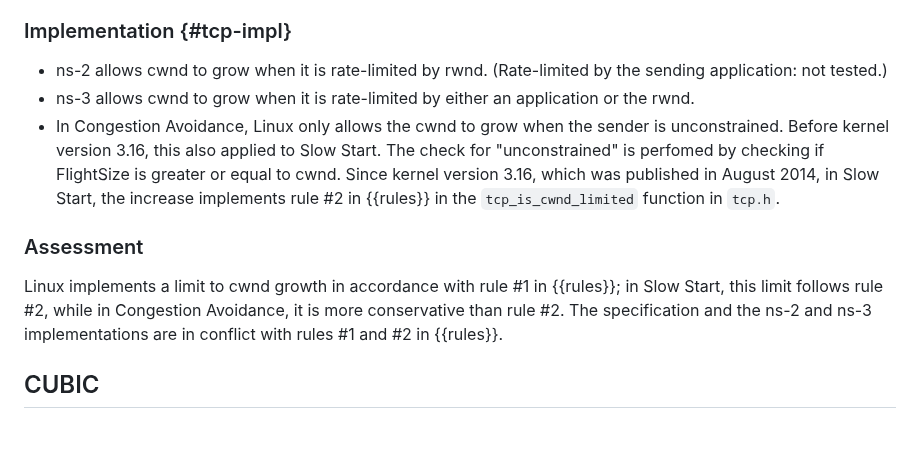
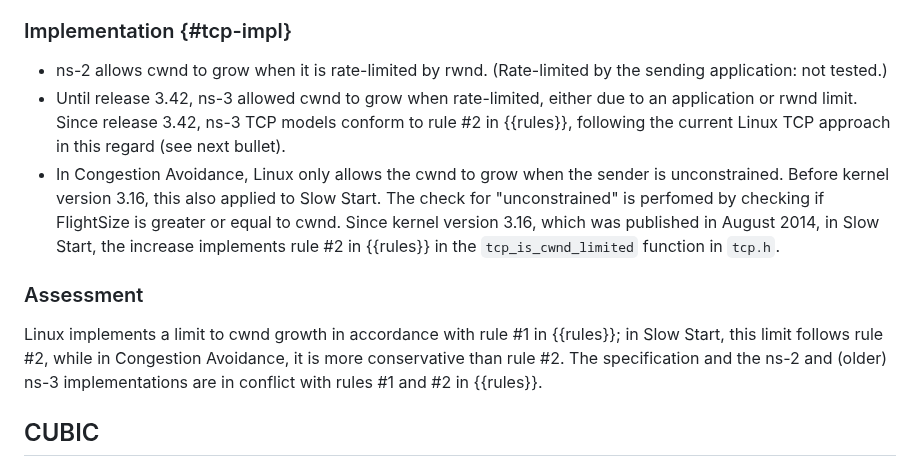
Before and after one commit to ietf-wg-ccwg/draft-ietf-ccwg-ratelimited-increase, a Markdown page: draft-welzl-ccwg-ratelimited-increase.md, the part around the change. Drawn GitHub-style; blank space fills up the shorter version.

Commit message:
Update ns-3 status

```diff
--- a/draft-welzl-ccwg-ratelimited-increase.md
+++ b/draft-welzl-ccwg-ratelimited-increase.md
@@ -191,7 +191,7 @@ information about the state of the network path the flow is using.
 ### Implementation {#tcp-impl}
 
 - ns-2 allows cwnd to grow when it is rate-limited by rwnd. (Rate-limited by the sending application: not tested.)
-- ns-3 allows cwnd to grow when it is rate-limited by either an application or the rwnd.
+- Until release 3.42, ns-3 allowed cwnd to grow when rate-limited, either due to an application or rwnd limit.  Since release 3.42, ns-3 TCP models conform to rule #2 in {{rules}}, following the current Linux TCP approach in this regard (see next bullet).
 - In Congestion Avoidance, Linux only allows the cwnd to grow when the sender is unconstrained.
 Before kernel version 3.16, this also applied to Slow Start.
 The check for "unconstrained" is perfomed by checking if FlightSize is greater or equal to cwnd.
@@ -202,7 +202,7 @@ implements rule #2 in {{rules}} in the `tcp_is_cwnd_limited` function in `tcp.h`
 
 Linux implements a limit to cwnd growth in accordance with rule #1 in {{rules}};
 in Slow Start, this limit follows rule #2, while in Congestion Avoidance, it is more conservative than rule #2.
-The specification and the ns-2 and ns-3 implementations are in conflict with rules #1 and #2 in {{rules}}.
+The specification and the ns-2 and (older) ns-3 implementations are in conflict with rules #1 and #2 in {{rules}}.
 
 ## CUBIC
 
```
